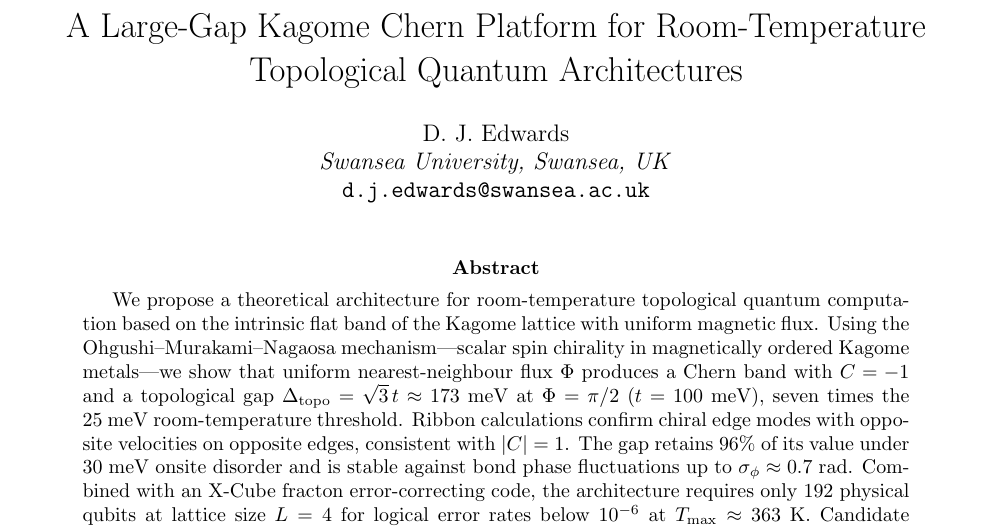
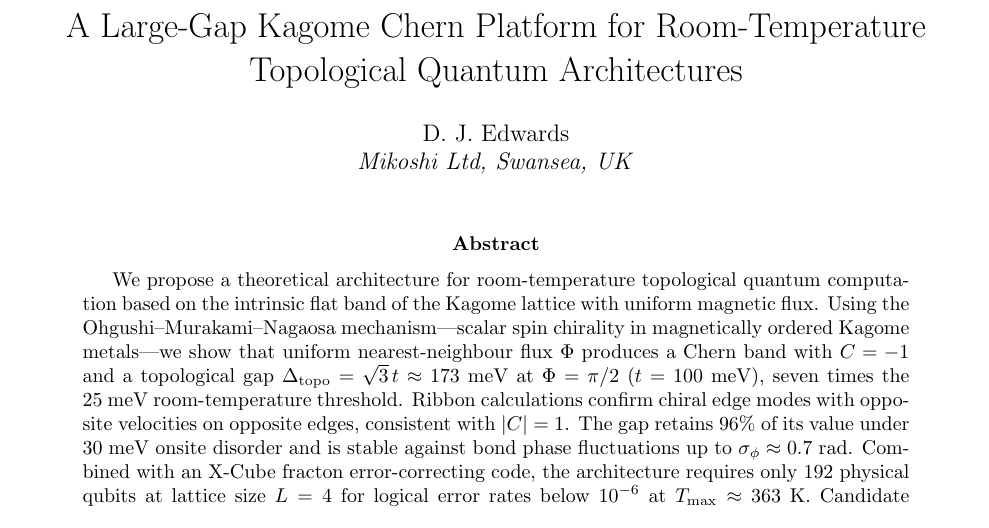
Before and after one commit to DarrenEdwards111/Kagome-Chern-Platform, a LaTeX paper (kagome-chern-platform.tex): part of page 1 of 9, cut so that both start at the same text. Compiled offline with pdfLaTeX.

Commit message:
Affiliation: Mikoshi Ltd

```diff
--- a/kagome-chern-platform.tex
+++ b/kagome-chern-platform.tex
@@ -25,8 +25,7 @@
 
 \title{A Large-Gap Kagome Chern Platform for Room-Temperature Topological Quantum Architectures}
 \author{D.~J.~Edwards\\
-\textit{Swansea University, Swansea, UK}\\
-\texttt{d.j.edwards@swansea.ac.uk}}
+\textit{Mikoshi Ltd, Swansea, UK}}
 \date{}
 
 \newtheorem{definition}{Definition}
```
Also changed, not shown: kagome-chern-platform.pdf.
